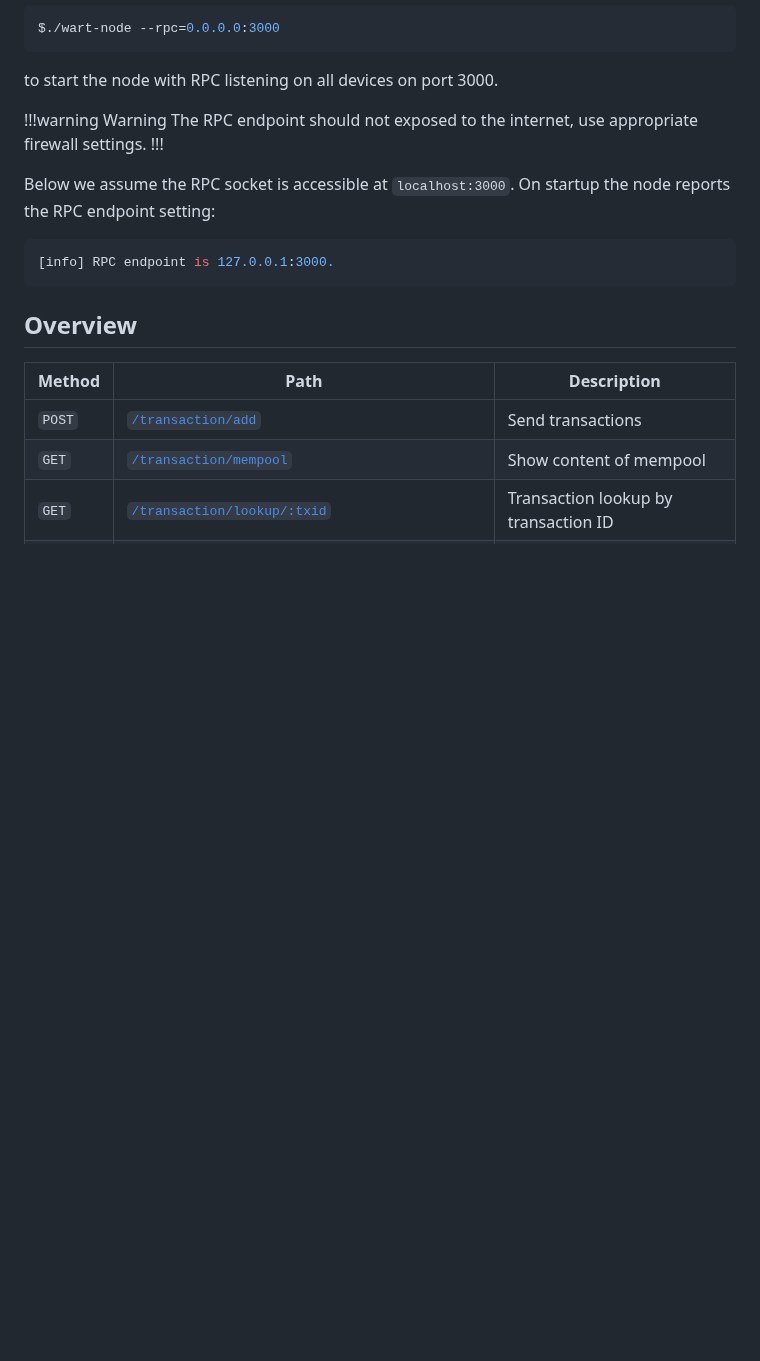
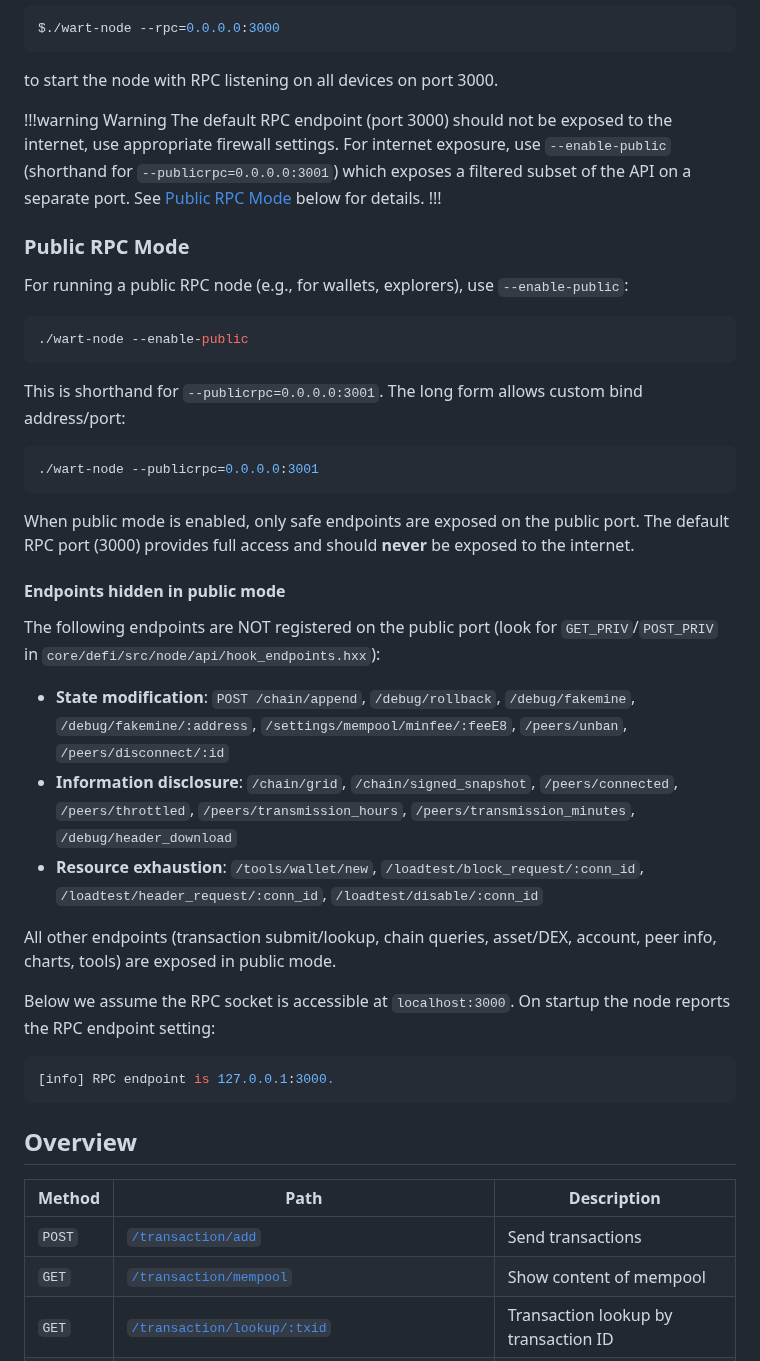
Before and after one commit to warthog-network/docs, a Markdown page: developers/api/rest.md, the part around the change. Rendered like a GitHub page; blank space fills up the shorter version.

Commit message:
section about public RPC mode

````diff
--- a/developers/api/rest.md
+++ b/developers/api/rest.md
@@ -27,8 +27,34 @@ $./wart-node --rpc=0.0.0.0:3000
 to start the node with RPC listening on all devices on port 3000.
 
 !!!warning Warning
-The RPC endpoint should not exposed to the internet, use appropriate firewall settings.
+The default RPC endpoint (port 3000) should not be exposed to the internet, use appropriate firewall settings. For internet exposure, use `--enable-public` (shorthand for `--publicrpc=0.0.0.0:3001`) which exposes a filtered subset of the API on a separate port. See [Public RPC Mode](#public-rpc-mode) below for details.
 !!!
+
+### Public RPC Mode
+
+For running a public RPC node (e.g., for wallets, explorers), use `--enable-public`:
+
+```bash
+./wart-node --enable-public
+```
+
+This is shorthand for `--publicrpc=0.0.0.0:3001`. The long form allows custom bind address/port:
+
+```bash
+./wart-node --publicrpc=0.0.0.0:3001
+```
+
+When public mode is enabled, only safe endpoints are exposed on the public port. The default RPC port (3000) provides full access and should **never** be exposed to the internet.
+
+#### Endpoints hidden in public mode
+
+The following endpoints are NOT registered on the public port (look for `GET_PRIV`/`POST_PRIV` in `core/defi/src/node/api/hook_endpoints.hxx`):
+
+- **State modification**: `POST /chain/append`, `/debug/rollback`, `/debug/fakemine`, `/debug/fakemine/:address`, `/settings/mempool/minfee/:feeE8`, `/peers/unban`, `/peers/disconnect/:id`
+- **Information disclosure**: `/chain/grid`, `/chain/signed_snapshot`, `/peers/connected`, `/peers/throttled`, `/peers/transmission_hours`, `/peers/transmission_minutes`, `/debug/header_download`
+- **Resource exhaustion**: `/tools/wallet/new`, `/loadtest/block_request/:conn_id`, `/loadtest/header_request/:conn_id`, `/loadtest/disable/:conn_id`
+
+All other endpoints (transaction submit/lookup, chain queries, asset/DEX, account, peer info, charts, tools) are exposed in public mode.
 
 Below we assume the RPC socket is accessible at `localhost:3000`. On startup the node reports the RPC endpoint setting:
 
````
